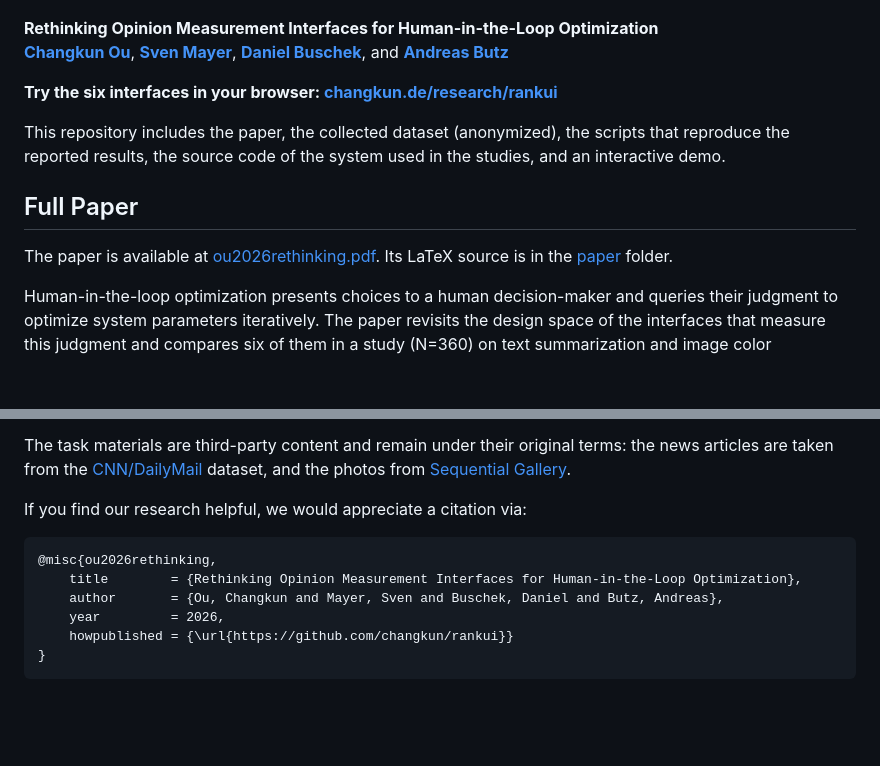
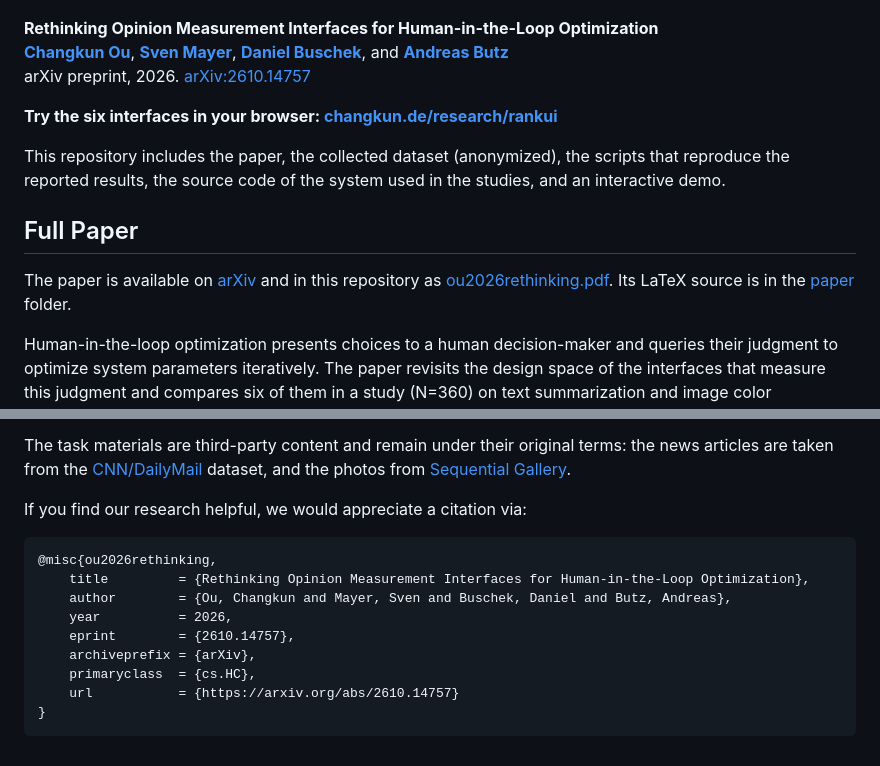
Before and after one commit to changkun/rankui, a Markdown page: README.md, 2 parts joined by grey strips. Rendered like a GitHub page; blank space fills up the shorter version.

Commit message:
README: link the arXiv preprint
The paper is announced as arXiv:2610.14757. The header and the paper section link to it, and the citation now points to the arXiv entry instead of this repository.

````diff
--- a/README.md
+++ b/README.md
@@ -4,6 +4,7 @@
 
 **Rethinking Opinion Measurement Interfaces for Human-in-the-Loop Optimization** <br/>
 **[Changkun Ou](https://changkun.de)**, **[Sven Mayer](https://sven-mayer.com)**, **[Daniel Buschek](https://daniel-buschek.de)**, and **[Andreas Butz](http://butz.org)** <br/>
+arXiv preprint, 2026. [arXiv:2610.14757](https://arxiv.org/abs/2610.14757) <br/>
 
 **Try the six interfaces in your browser: [changkun.de/research/rankui](https://changkun.de/research/rankui/)**
 
@@ -13,7 +14,7 @@ used in the studies, and an interactive demo.
 
 ## Full Paper
 
-The paper is available at [ou2026rethinking.pdf](./ou2026rethinking.pdf).
+The paper is available on [arXiv](https://arxiv.org/abs/2610.14757) and in this repository as [ou2026rethinking.pdf](./ou2026rethinking.pdf).
 Its LaTeX source is in the [paper](./paper) folder.
 
 Human-in-the-loop optimization presents choices to a human decision-maker and
@@ -123,9 +124,12 @@ If you find our research helpful, we would appreciate a citation via:
 
 ```bibtex
 @misc{ou2026rethinking,
-	title        = {Rethinking Opinion Measurement Interfaces for Human-in-the-Loop Optimization},
-	author       = {Ou, Changkun and Mayer, Sven and Buschek, Daniel and Butz, Andreas},
-	year         = 2026,
-	howpublished = {\url{https://github.com/changkun/rankui}}
+	title         = {Rethinking Opinion Measurement Interfaces for Human-in-the-Loop Optimization},
+	author        = {Ou, Changkun and Mayer, Sven and Buschek, Daniel and Butz, Andreas},
+	year          = 2026,
+	eprint        = {2610.14757},
+	archiveprefix = {arXiv},
+	primaryclass  = {cs.HC},
+	url           = {https://arxiv.org/abs/2610.14757}
 }
 ```
````
